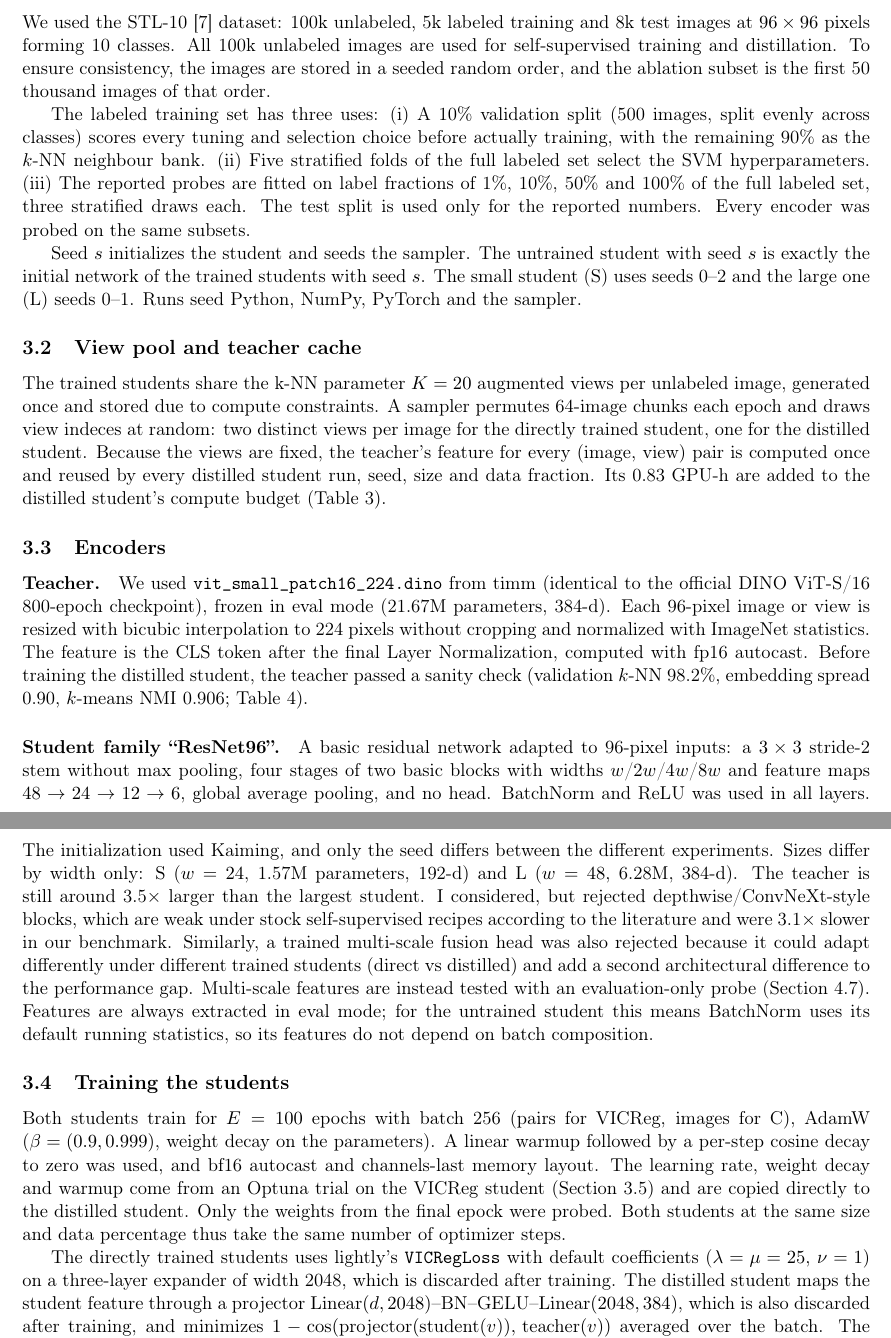
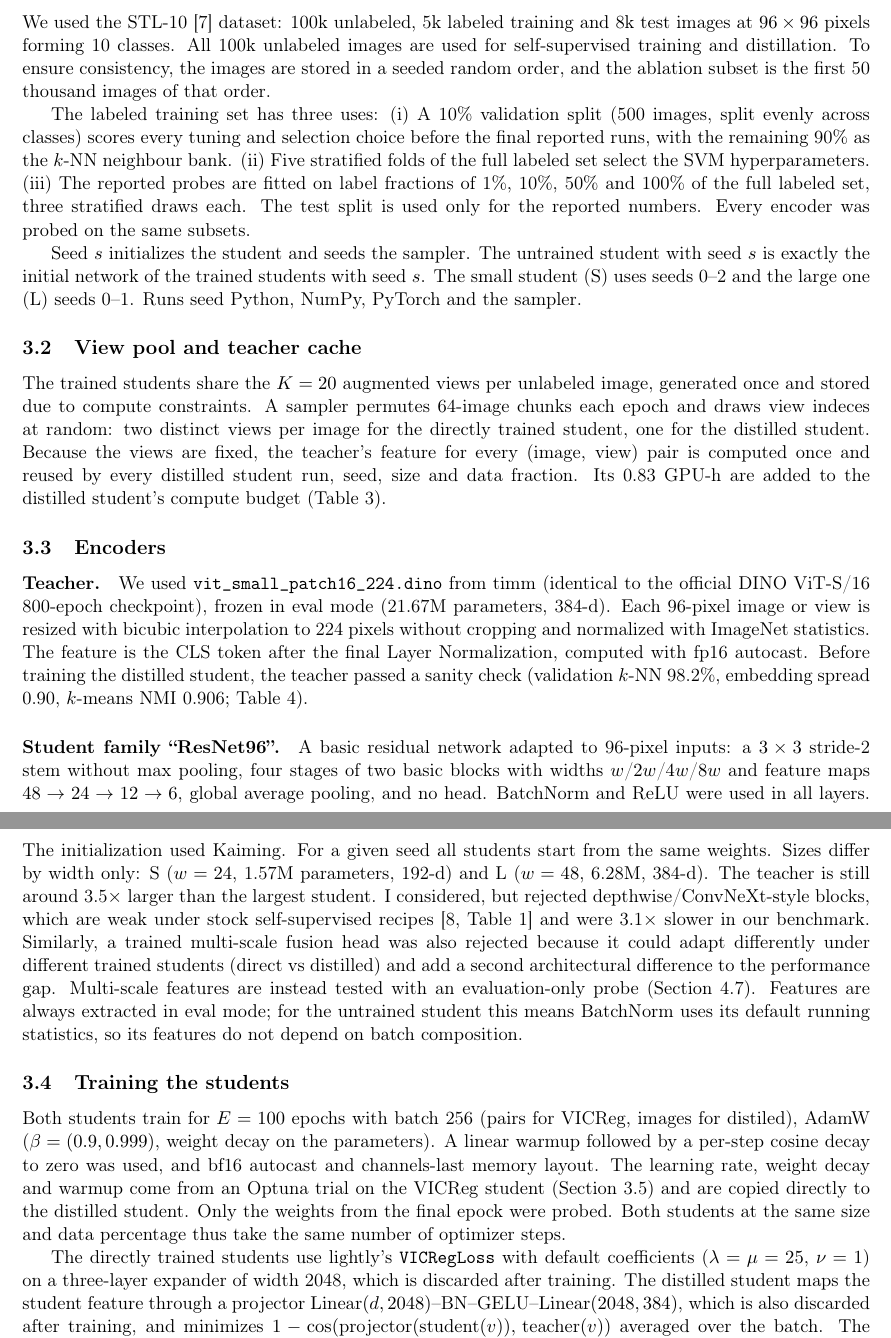
Before and after one commit to nelliDev/mo433, a LaTeX document (report/main.tex): two parts of pages 3 and 4 of 17, joined at a grey line, cut so that both start at the same text. Compiled offline with pdfLaTeX.

```diff
--- a/report/main.tex
+++ b/report/main.tex
@@ -20,7 +20,7 @@
 
 % Unresolved points: grep for \todo before submission.
 \newcommand{\todo}[1]{\textcolor{red}{[TODO: #1]}}
-\newcommand{\CB}{C$-$B}
+\newcommand{\CB}{Distilled$-$VICReg}
 
 \begin{document}
 
@@ -138,9 +197,7 @@
 self-supervised training and distillation.
 To ensure consistency, the images are stored in a seeded random order, and the ablation subset is the first 50 thousand images of that order.
 
-% FIX: "before actually training" is unclear; the validation split scores choices made before
-% the final (reported) runs.
-The labeled training set has three uses: (i)~A 10\% validation split (500 images, split evenly across classes) scores every tuning and selection choice before actually training, with the remaining 90\% as the $k$-NN neighbour bank.
+The labeled training set has three uses: (i)~A 10\% validation split (500 images, split evenly across classes) scores every tuning and selection choice before the final reported runs, with the remaining 90\% as the $k$-NN neighbour bank.
 (ii)~Five stratified folds of the full labeled set select the SVM hyperparameters.
 (iii)~The reported probes are fitted on label fractions of 1\%, 10\%, 50\% and 100\% of the
 full labeled set, three stratified draws each. The test split is used only for the reported numbers. Every encoder was probed on the same subsets.
@@ -152,9 +209,7 @@
 \subsection{View pool and teacher cache}
 \label{sec:pool}
 
-% FIX: K=20 is the view-pool size, not a k-NN parameter (k-NN uses k=20, a coincidence).
-% Typo: indeces.
-The trained students share the k-NN parameter $K=20$ augmented views per unlabeled image, generated
+The trained students share the $K=20$ augmented views per unlabeled image, generated
 once and stored due to compute constraints. A sampler permutes 64-image chunks each epoch and draws view indeces at random: two distinct views per image
 for the directly trained student, one for the distilled student. Because the views are fixed, the teacher's feature for every (image, view)
 pair is computed once and reused by every distilled student run, seed, size and data
@@ -172,14 +227,9 @@
 \paragraph{Student family ``ResNet96''.} A basic residual network adapted to
 96-pixel inputs: a $3\times3$ stride-2 stem without max pooling, four stages of two basic
 blocks with widths $w$/$2w$/$4w$/$8w$ and feature maps $48\to24\to12\to6$, global average
-% FIX (from the earlier review, still open): "BatchNorm and ReLU was" -> were; "only the seed
-% differs between the different experiments" is wrong (they differ in method, size, data...):
-% say that for a given seed all students start from the same weights; "according to the
-% literature" -> \citep[Table~1]{fang2021seed}; "I considered" vs "we" elsewhere.
-pooling, and no head. BatchNorm and ReLU was used in all layers. The initialization used Kaiming, and only the
-seed differs between the different experiments. Sizes differ by width only: S ($w=24$, \ParamsS{}M
+pooling, and no head. BatchNorm and ReLU were used in all layers. The initialization used Kaiming. For a given seed all students start from the same weights. Sizes differ by width only: S ($w=24$, \ParamsS{}M
 parameters, \FeatDimS-d) and L ($w=48$, \ParamsL{}M, \FeatDimL-d). The teacher is still around 3.5$\times$ larger than the largest student. I considered, but rejected depthwise/ConvNeXt-style blocks, which are
-weak under stock self-supervised recipes according to the literature and were 3.1$\times$ slower in our benchmark. Similarly, a
+weak under stock self-supervised recipes~\citep[Table~1]{fang2021seed} and were 3.1$\times$ slower in our benchmark. Similarly, a
 trained multi-scale fusion head was also rejected because it could adapt differently under different trained students (direct vs distilled) and add a
 second architectural difference to the performance gap. Multi-scale features are instead tested with an evaluation-only probe (Section~\ref{sec:multiscale}). Features are always extracted in eval mode; for the untrained student this means BatchNorm uses its default running statistics,
 so its features do not depend on batch composition.
@@ -187,14 +237,13 @@
 \subsection{Training the students}
 \label{sec:training}
 
-% FIX: "images for C" -> distilled; typo epock; "The directly trained students uses".
-Both students train for $E=100$ epochs with batch 256 (pairs for VICReg, images for C), AdamW
+Both students train for $E=100$ epochs with batch 256 (pairs for VICReg, images for distiled), AdamW
 ($\beta=(0.9,0.999)$, weight decay on the parameters). A linear warmup followed by a per-step
 cosine decay to zero was used, and bf16 autocast and channels-last memory layout. The learning rate,
 weight decay and warmup come from an Optuna trial on the VICReg student (Section~\ref{sec:tuning}) and are
 copied directly to the distilled student. Only the weights from the final epock were probed. Both students at the same size and data percentage thus take the same number of optimizer steps.
 
-The directly trained students uses lightly's \texttt{VICRegLoss} with default coefficients
+The directly trained students use lightly's \texttt{VICRegLoss} with default coefficients
 ($\lambda=\mu=25$, $\nu=1$) on a three-layer expander of width 2048, which is discarded after
 training. The distilled student maps the student feature through a projector
 $\mathrm{Linear}(d,2048)$--BN--GELU--$\mathrm{Linear}(2048,384)$, which is also discarded after training,
```
Also changed, not shown: report/main.pdf, report/main.tex (67 more changed lines), 1 other file.
